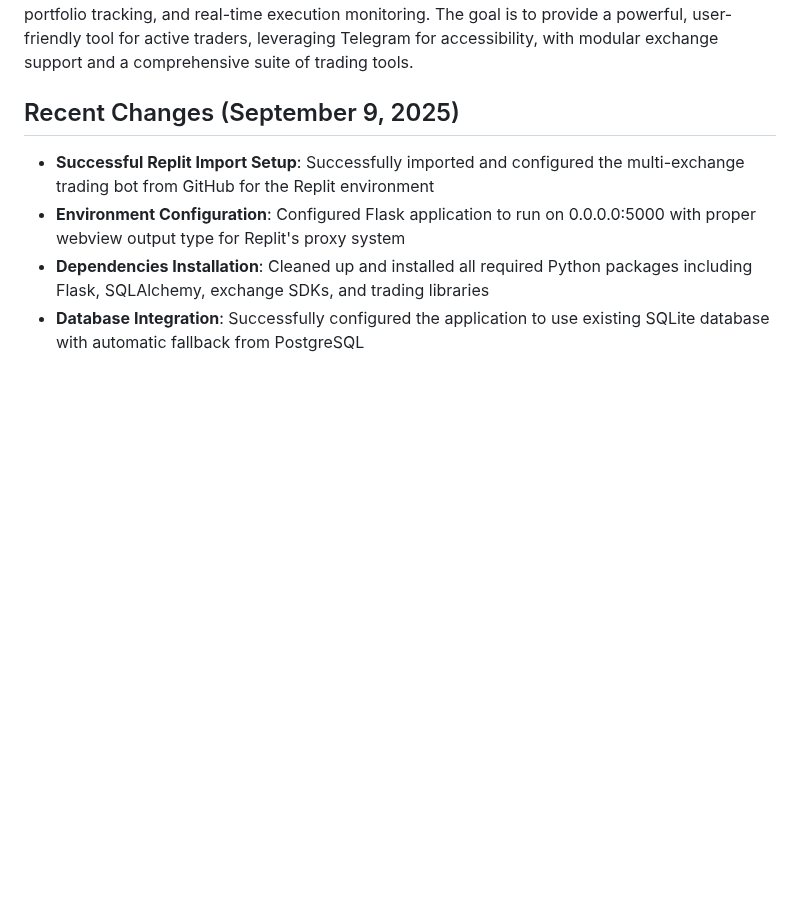
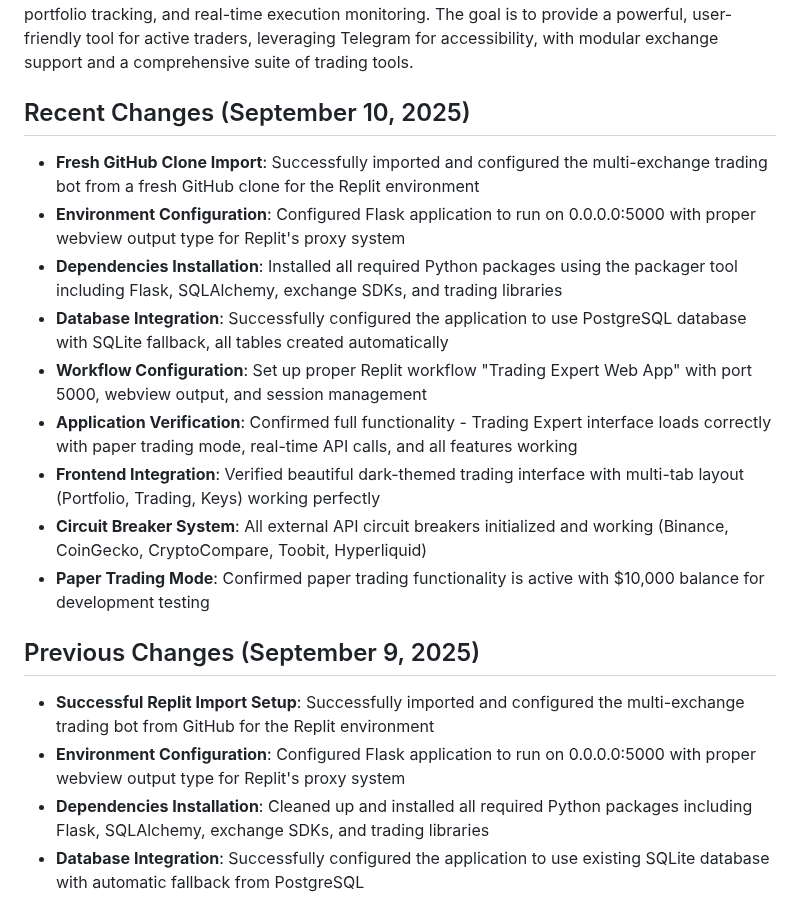
Before and after one commit to dumbCodesOnly/V, a Markdown page: replit.md, the part around the change. GitHub-like rendering; blank space fills up the shorter version.

Commit message:
Update project documentation with latest import and configuration details
Update replit.md to reflect the successful import and configuration of the trading bot in the Replit environment, detailing environment setup, dependency installation, database integration, workflow configuration, and verification of all trading features.

Replit-Commit-Author: Agent
Replit-Commit-Session-Id: 8351e39d-02d8-431a-9feb-7331307ae47f
Replit-Commit-Checkpoint-Type: full_checkpoint
Replit-Commit-Screenshot-Url: https://storage.googleapis.com/screenshot-production-us-central1/acf5bc1d-69c5-49cc-aa71-7246a7d03fbf/8351e39d-02d8-431a-9feb-7331307ae47f/j4fwxcG

```diff
--- a/replit.md
+++ b/replit.md
@@ -3,7 +3,18 @@
 ## Overview
 This project is a comprehensive Telegram-based trading bot supporting both Toobit and LBank exchanges for USDT-M futures trading, offering multi-trade capabilities. It allows users to manage multiple simultaneous trading configurations conversationally, with advanced risk management, portfolio tracking, and real-time execution monitoring. The goal is to provide a powerful, user-friendly tool for active traders, leveraging Telegram for accessibility, with modular exchange support and a comprehensive suite of trading tools.
 
-## Recent Changes (September 9, 2025)
+## Recent Changes (September 10, 2025)
+- **Fresh GitHub Clone Import**: Successfully imported and configured the multi-exchange trading bot from a fresh GitHub clone for the Replit environment
+- **Environment Configuration**: Configured Flask application to run on 0.0.0.0:5000 with proper webview output type for Replit's proxy system
+- **Dependencies Installation**: Installed all required Python packages using the packager tool including Flask, SQLAlchemy, exchange SDKs, and trading libraries
+- **Database Integration**: Successfully configured the application to use PostgreSQL database with SQLite fallback, all tables created automatically
+- **Workflow Configuration**: Set up proper Replit workflow "Trading Expert Web App" with port 5000, webview output, and session management
+- **Application Verification**: Confirmed full functionality - Trading Expert interface loads correctly with paper trading mode, real-time API calls, and all features working
+- **Frontend Integration**: Verified beautiful dark-themed trading interface with multi-tab layout (Portfolio, Trading, Keys) working perfectly
+- **Circuit Breaker System**: All external API circuit breakers initialized and working (Binance, CoinGecko, CryptoCompare, Toobit, Hyperliquid)
+- **Paper Trading Mode**: Confirmed paper trading functionality is active with $10,000 balance for development testing
+
+## Previous Changes (September 9, 2025)
 - **Successful Replit Import Setup**: Successfully imported and configured the multi-exchange trading bot from GitHub for the Replit environment
 - **Environment Configuration**: Configured Flask application to run on 0.0.0.0:5000 with proper webview output type for Replit's proxy system
 - **Dependencies Installation**: Cleaned up and installed all required Python packages including Flask, SQLAlchemy, exchange SDKs, and trading libraries
```
